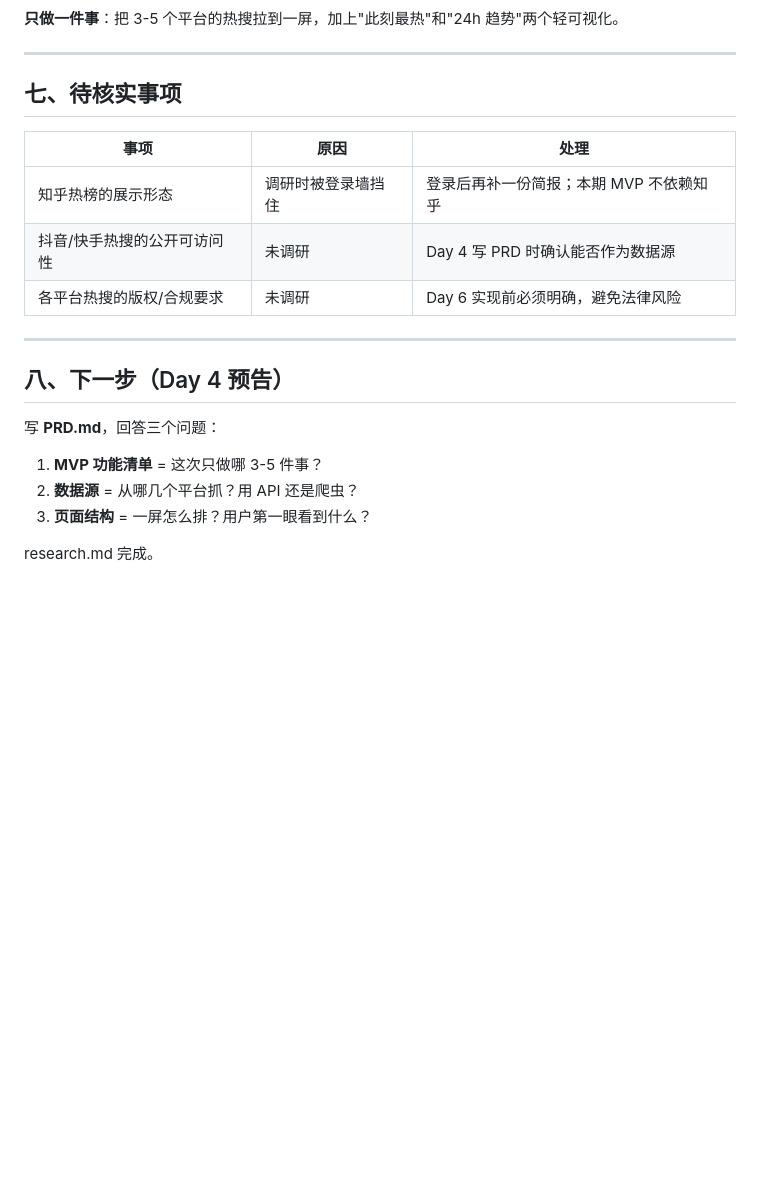
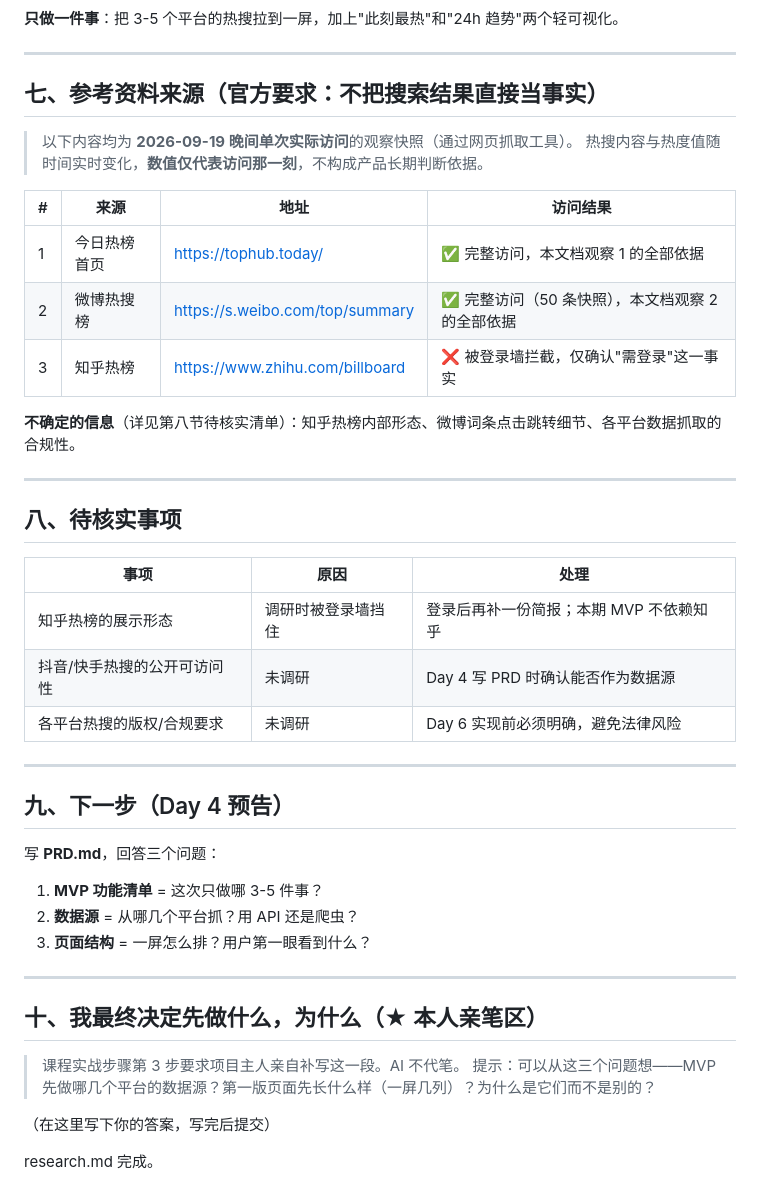
Before and after one commit to XingHo-VibeCoding/1, a Markdown page: research.md, the part around one of its changes. GitHub-like rendering; blank space fills up the shorter version.

Commit message:
Day 3｜按官方验收清单补齐 research.md
改了什么：产品对比表新增页面结构/用户动作/优不足维度，新增第七节参考资料来源，修复第四节标题笔误

加了什么：第十节本人亲笔区占位（待项目主人填写）

```diff
--- a/research.md
+++ b/research.md
@@ -144,7 +154,22 @@
 
 ---
 
-## 七、待核实事项
+## 七、参考资料来源（官方要求：不把搜索结果直接当事实）
+
+> 以下内容均为 **2026-09-19 晚间单次实际访问**的观察快照（通过网页抓取工具）。
+> 热搜内容与热度值随时间实时变化，**数值仅代表访问那一刻**，不构成产品长期判断依据。
+
+| # | 来源 | 地址 | 访问结果 |
+|---|---|---|---|
+| 1 | 今日热榜首页 | https://tophub.today/ | ✅ 完整访问，本文档观察 1 的全部依据 |
+| 2 | 微博热搜榜 | https://s.weibo.com/top/summary | ✅ 完整访问（50 条快照），本文档观察 2 的全部依据 |
+| 3 | 知乎热榜 | https://www.zhihu.com/billboard | ❌ 被登录墙拦截，仅确认"需登录"这一事实 |
+
+**不确定的信息**（详见第八节待核实清单）：知乎热榜内部形态、微博词条点击跳转细节、各平台数据抓取的合规性。
+
+---
+
+## 八、待核实事项
 
 | 事项 | 原因 | 处理 |
 |---|---|---|
@@ -154,11 +179,20 @@
 
 ---
 
-## 八、下一步（Day 4 预告）
+## 九、下一步（Day 4 预告）
 
 写 **PRD.md**，回答三个问题：
 1. **MVP 功能清单** = 这次只做哪 3-5 件事？
 2. **数据源** = 从哪几个平台抓？用 API 还是爬虫？
 3. **页面结构** = 一屏怎么排？用户第一眼看到什么？
 
+---
+
+## 十、我最终决定先做什么，为什么（★ 本人亲笔区）
+
+> 课程实战步骤第 3 步要求项目主人亲自补写这一段。AI 不代笔。
+> 提示：可以从这三个问题想——MVP 先做哪几个平台的数据源？第一版页面先长什么样（一屏几列）？为什么是它们而不是别的？
+
+（在这里写下你的答案，写完后提交）
+
 research.md 完成。
```
Also changed, not shown: other parts of research.md (+11 -1 lines).
